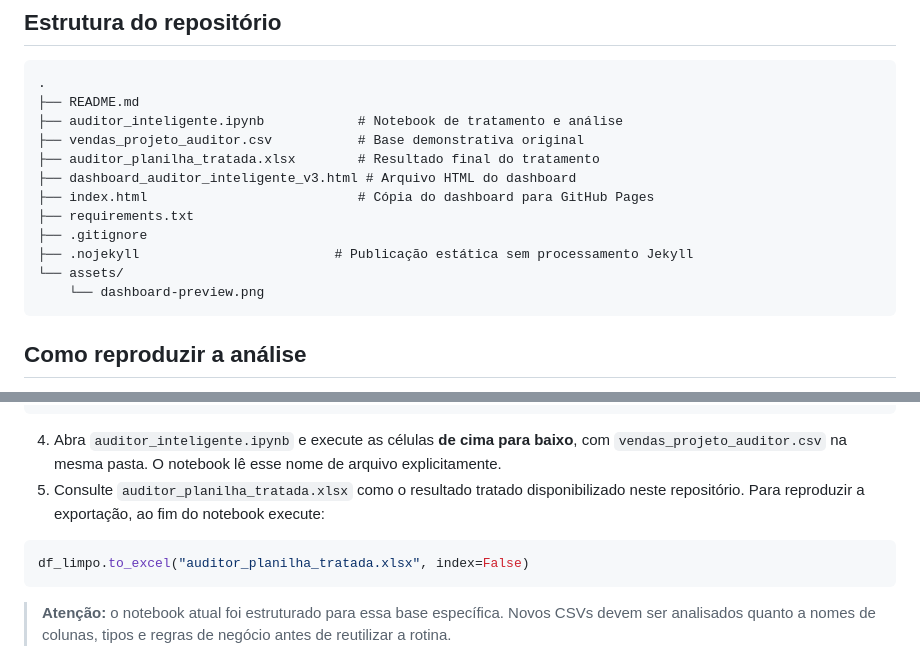
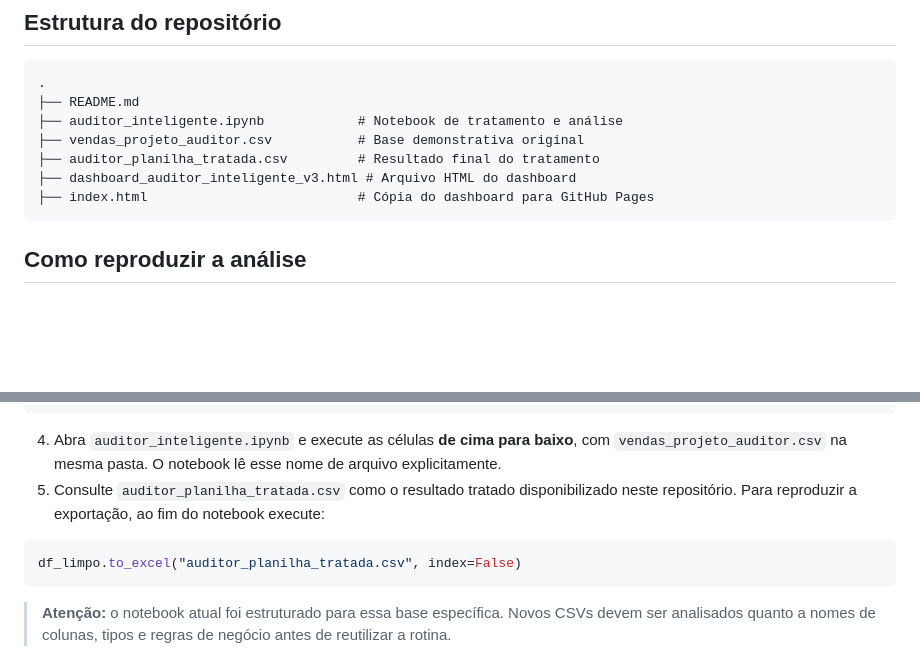
Before and after one commit to ayrton-marquezin-venancio/auditor-inteligente, a Markdown page: README.md, 2 parts joined by grey strips. GitHub-like rendering; blank space fills up the shorter version.

Commit message:
Change auditor_planilha_tratada from .xlsx to .csv
Updated file references from Excel to CSV format in README.

````diff
--- a/README.md
+++ b/README.md
@@ -129,14 +129,9 @@ Os filtros de **período, produto e pagamento** aceitam **múltiplas seleções*
 ├── README.md
 ├── auditor_inteligente.ipynb            # Notebook de tratamento e análise
 ├── vendas_projeto_auditor.csv           # Base demonstrativa original
-├── auditor_planilha_tratada.xlsx        # Resultado final do tratamento
+├── auditor_planilha_tratada.csv         # Resultado final do tratamento
 ├── dashboard_auditor_inteligente_v3.html # Arquivo HTML do dashboard
 ├── index.html                           # Cópia do dashboard para GitHub Pages
-├── requirements.txt
-├── .gitignore
-├── .nojekyll                         # Publicação estática sem processamento Jekyll
-└── assets/
-    └── dashboard-preview.png
 ```
 
 ## Como reproduzir a análise
@@ -157,10 +152,10 @@ jupyter notebook
 ```
 
 4. Abra `auditor_inteligente.ipynb` e execute as células **de cima para baixo**, com `vendas_projeto_auditor.csv` na mesma pasta. O notebook lê esse nome de arquivo explicitamente.
-5. Consulte `auditor_planilha_tratada.xlsx` como o resultado tratado disponibilizado neste repositório. Para reproduzir a exportação, ao fim do notebook execute:
+5. Consulte `auditor_planilha_tratada.csv` como o resultado tratado disponibilizado neste repositório. Para reproduzir a exportação, ao fim do notebook execute:
 
 ```python
-df_limpo.to_excel("auditor_planilha_tratada.xlsx", index=False)
+df_limpo.to_excel("auditor_planilha_tratada.csv", index=False)
 ```
 
 > **Atenção:** o notebook atual foi estruturado para essa base específica. Novos CSVs devem ser analisados quanto a nomes de colunas, tipos e regras de negócio antes de reutilizar a rotina.
````
